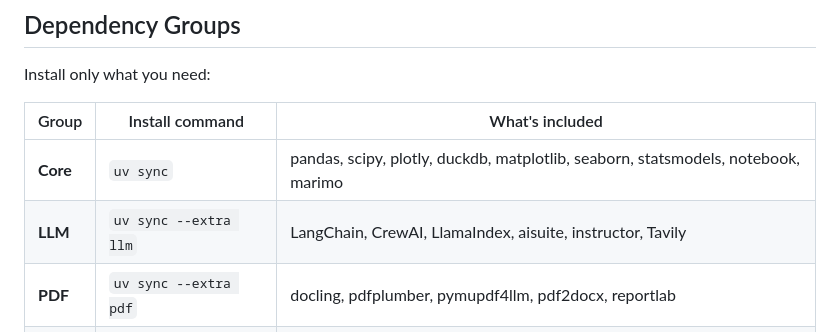
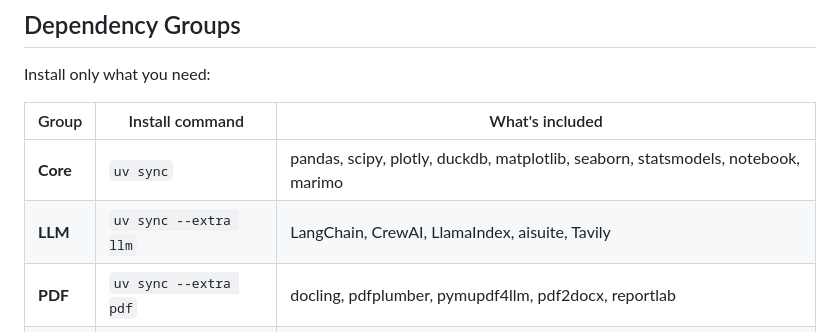
Before and after one commit to flyersworder/analytics-env, a Markdown page: README.md, the part around the change. Rendered like a GitHub page.

Commit message:
Fix README: remove instructor from LLM group description
instructor is not a direct dependency in pyproject.toml.

Co-Authored-By: Claude Opus 4.6 (1M context) <noreply@anthropic.com>

```diff
--- a/README.md
+++ b/README.md
@@ -60,7 +60,7 @@ Install only what you need:
 | Group | Install command | What's included |
 |-------|----------------|-----------------|
 | **Core** | `uv sync` | pandas, scipy, plotly, duckdb, matplotlib, seaborn, statsmodels, notebook, marimo |
-| **LLM** | `uv sync --extra llm` | LangChain, CrewAI, LlamaIndex, aisuite, instructor, Tavily |
+| **LLM** | `uv sync --extra llm` | LangChain, CrewAI, LlamaIndex, aisuite, Tavily |
 | **PDF** | `uv sync --extra pdf` | docling, pdfplumber, pymupdf4llm, pdf2docx, reportlab |
 | **Dev** | `uv sync --extra dev` | black, ruff, pytest, sqlfluff, sqlglot, nbqa, nbstripout |
 | **All** | `uv sync --all-extras` | Everything above |
```
